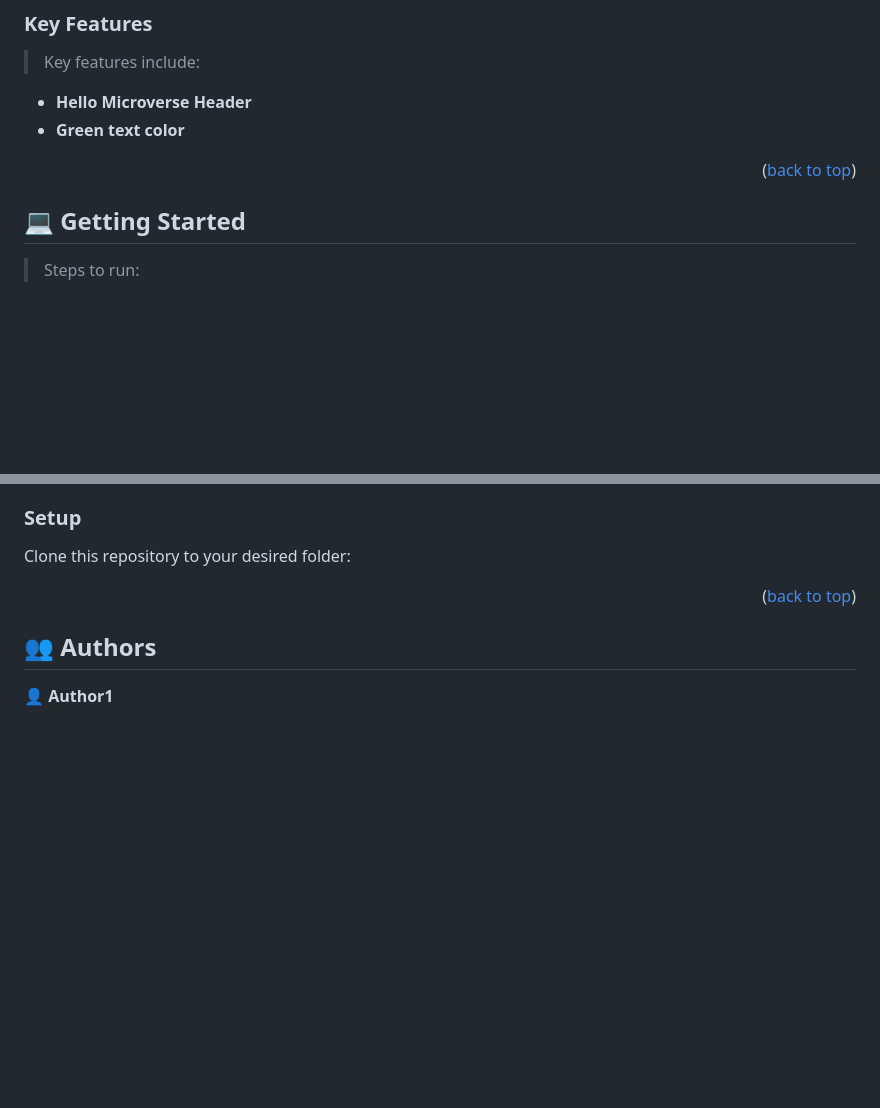
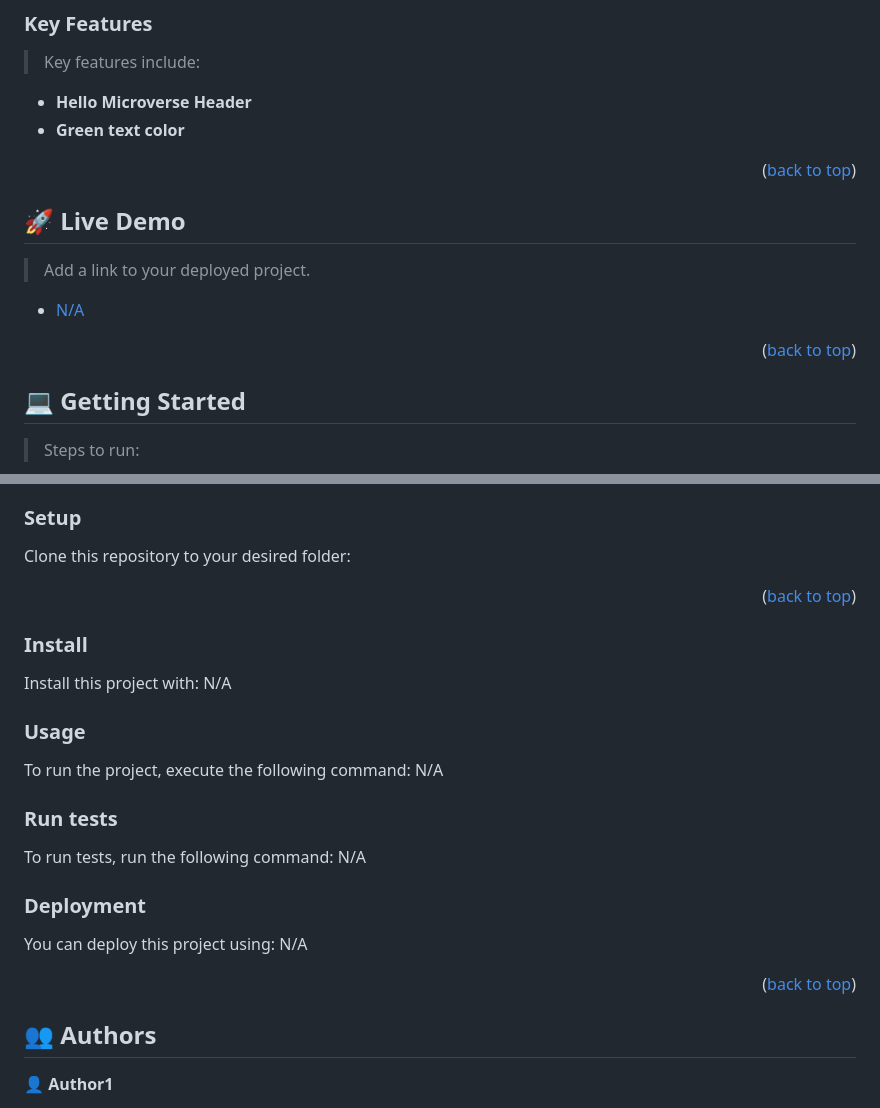
Before and after one commit to abel-tefera/hello-microverse, a Markdown page: README.md, 2 parts joined by grey strips. Drawn GitHub-style; blank space fills up the shorter version.

Commit message:
Inserted the required fields to readme

```diff
--- a/README.md
+++ b/README.md
@@ -59,7 +75,13 @@
 
 <p align="right">(<a href="#readme-top">back to top</a>)</p>
 
-<!-- GETTING STARTED -->
+## 🚀 Live Demo <a name="live-demo"></a>
+
+> Add a link to your deployed project.
+
+- [N/A](https://google.com)
+
+<p align="right">(<a href="#readme-top">back to top</a>)</p>
 
 ## 💻 Getting Started <a name="getting-started"></a>
 
@@ -79,7 +101,23 @@ Clone this repository to your desired folder:
 
 <p align="right">(<a href="#readme-top">back to top</a>)</p>
 
-<!-- AUTHORS -->
+### Install
+
+Install this project with: N/A
+
+### Usage
+
+To run the project, execute the following command: N/A
+
+### Run tests
+
+To run tests, run the following command: N/A
+
+### Deployment
+
+You can deploy this project using: N/A
+
+<p align="right">(<a href="#readme-top">back to top</a>)</p>
 
 ## 👥 Authors <a name="authors"></a>
 
```
Also changed, not shown: other parts of README.md (+24 -11 lines).
